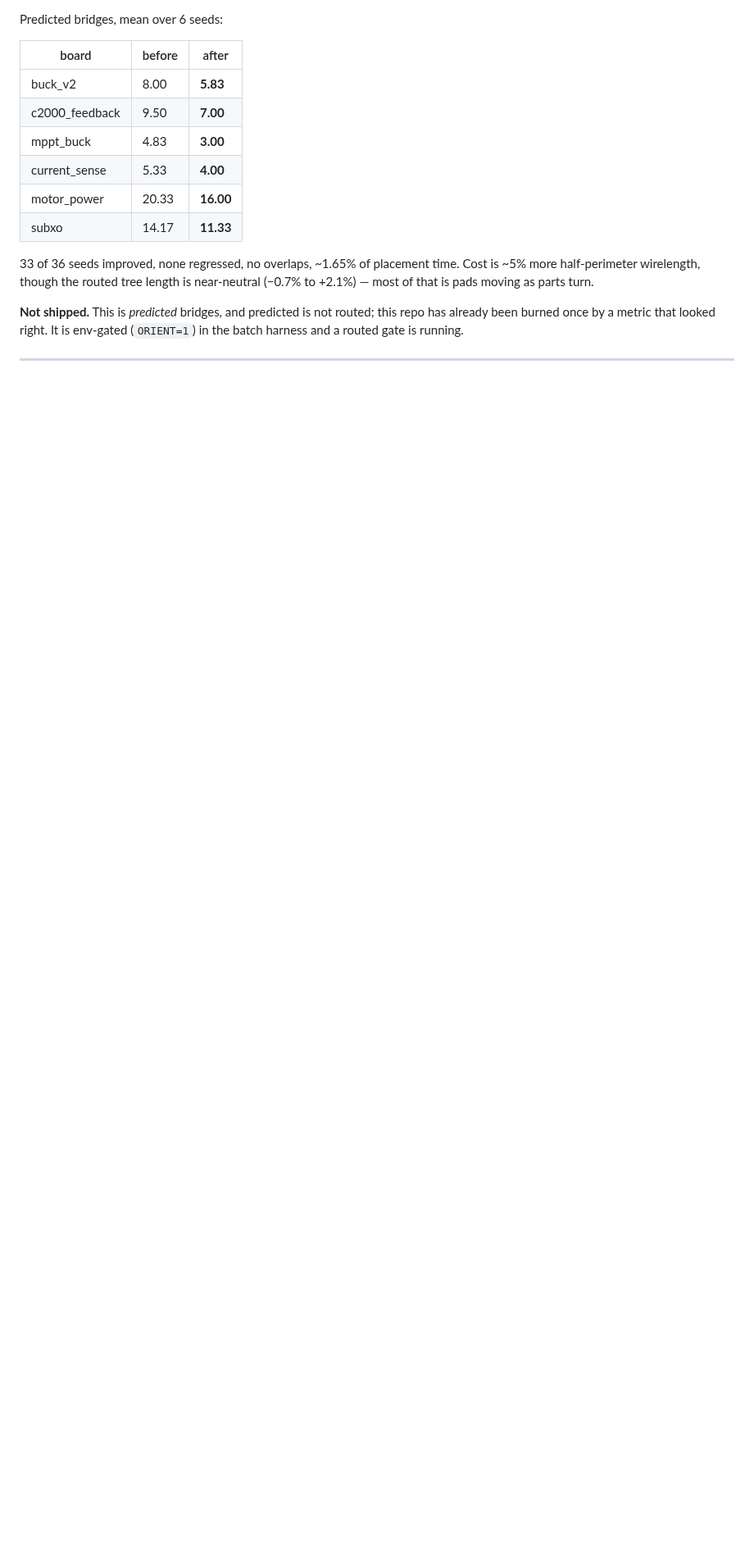
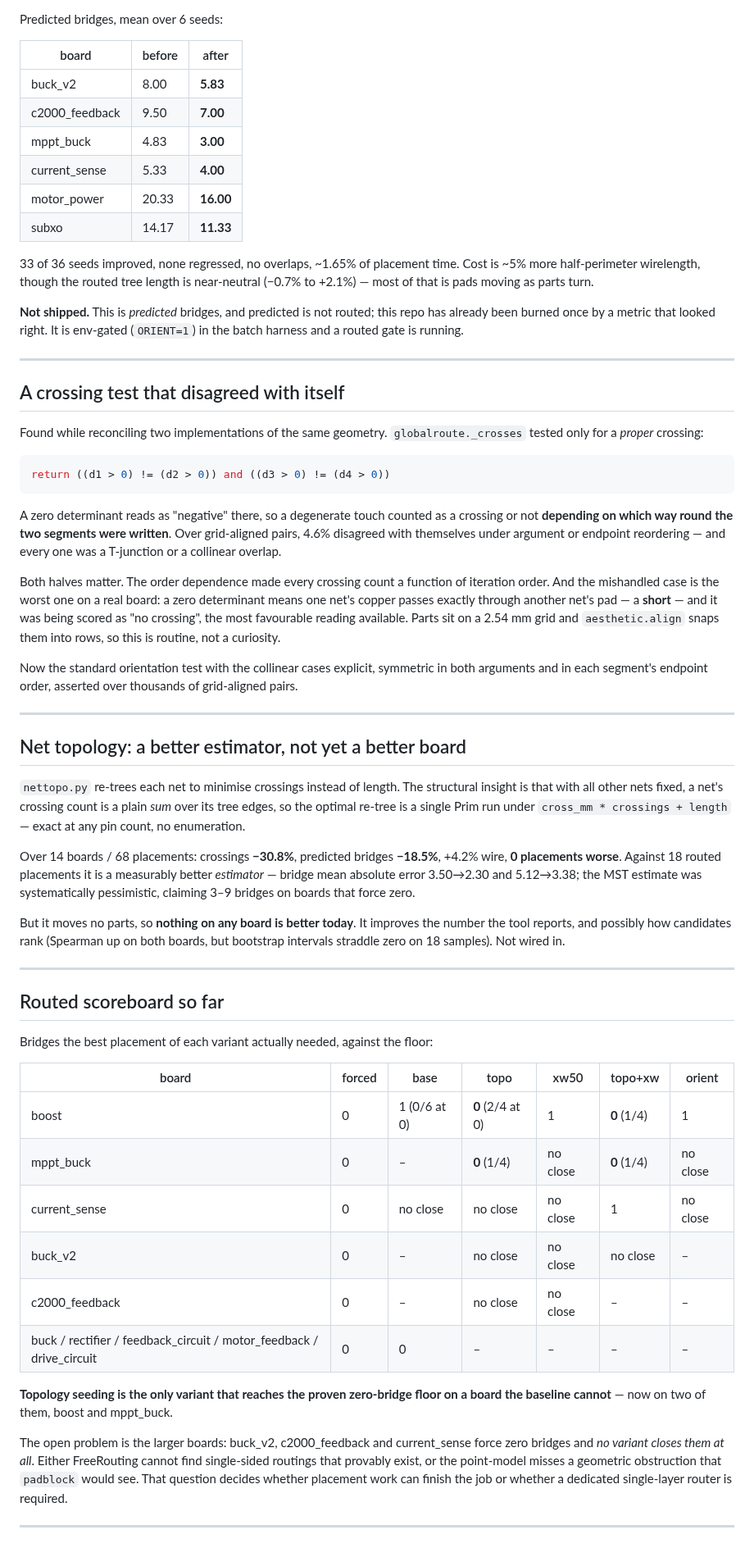
Before and after one commit to DTU-EKB/KiCad-Autoplace, a Markdown page: docs/NIGHT-LOG.md, the part around the change. Shown at 82% size. Drawn GitHub-style; blank space fills up the shorter version.

Commit message:
Night log: routed scoreboard, crossing predicate fix, nettopo result

````diff
--- a/docs/NIGHT-LOG.md
+++ b/docs/NIGHT-LOG.md
@@ -227,3 +227,75 @@ repo has already been burned once by a metric that looked right. It is env-gated
 (`ORIENT=1`) in the batch harness and a routed gate is running.
 
 ---
+
+## A crossing test that disagreed with itself
+
+Found while reconciling two implementations of the same geometry.
+`globalroute._crosses` tested only for a *proper* crossing:
+
+```python
+return ((d1 > 0) != (d2 > 0)) and ((d3 > 0) != (d4 > 0))
+```
+
+A zero determinant reads as "negative" there, so a degenerate touch counted as
+a crossing or not **depending on which way round the two segments were
+written**. Over grid-aligned pairs, 4.6% disagreed with themselves under
+argument or endpoint reordering — and every one was a T-junction or a collinear
+overlap.
+
+Both halves matter. The order dependence made every crossing count a function
+of iteration order. And the mishandled case is the worst one on a real board: a
+zero determinant means one net's copper passes exactly through another net's
+pad — a **short** — and it was being scored as "no crossing", the most
+favourable reading available. Parts sit on a 2.54 mm grid and `aesthetic.align`
+snaps them into rows, so this is routine, not a curiosity.
+
+Now the standard orientation test with the collinear cases explicit, symmetric
+in both arguments and in each segment's endpoint order, asserted over thousands
+of grid-aligned pairs.
+
+---
+
+## Net topology: a better estimator, not yet a better board
+
+`nettopo.py` re-trees each net to minimise crossings instead of length. The
+structural insight is that with all other nets fixed, a net's crossing count is
+a plain *sum* over its tree edges, so the optimal re-tree is a single Prim run
+under `cross_mm * crossings + length` — exact at any pin count, no enumeration.
+
+Over 14 boards / 68 placements: crossings **−30.8%**, predicted bridges
+**−18.5%**, +4.2% wire, **0 placements worse**. Against 18 routed placements it
+is a measurably better *estimator* — bridge mean absolute error 3.50→2.30 and
+5.12→3.38; the MST estimate was systematically pessimistic, claiming 3–9 bridges
+on boards that force zero.
+
+But it moves no parts, so **nothing on any board is better today**. It improves
+the number the tool reports, and possibly how candidates rank (Spearman up on
+both boards, but bootstrap intervals straddle zero on 18 samples). Not wired in.
+
+---
+
+## Routed scoreboard so far
+
+Bridges the best placement of each variant actually needed, against the floor:
+
+| board | forced | base | topo | xw50 | topo+xw | orient |
+|---|---|---|---|---|---|---|
+| boost | 0 | 1 (0/6 at 0) | **0** (2/4 at 0) | 1 | **0** (1/4) | 1 |
+| mppt_buck | 0 | – | **0** (1/4) | no close | **0** (1/4) | no close |
+| current_sense | 0 | no close | no close | no close | 1 | no close |
+| buck_v2 | 0 | – | no close | no close | no close | – |
+| c2000_feedback | 0 | – | no close | no close | – | – |
+| buck / rectifier / feedback_circuit / motor_feedback / drive_circuit | 0 | 0 | – | – | – | – |
+
+**Topology seeding is the only variant that reaches the proven zero-bridge floor
+on a board the baseline cannot** — now on two of them, boost and mppt_buck.
+
+The open problem is the larger boards: buck_v2, c2000_feedback and current_sense
+force zero bridges and *no variant closes them at all*. Either FreeRouting
+cannot find single-sided routings that provably exist, or the point-model misses
+a geometric obstruction that `padblock` would see. That question decides whether
+placement work can finish the job or whether a dedicated single-layer router is
+required.
+
+---
````
